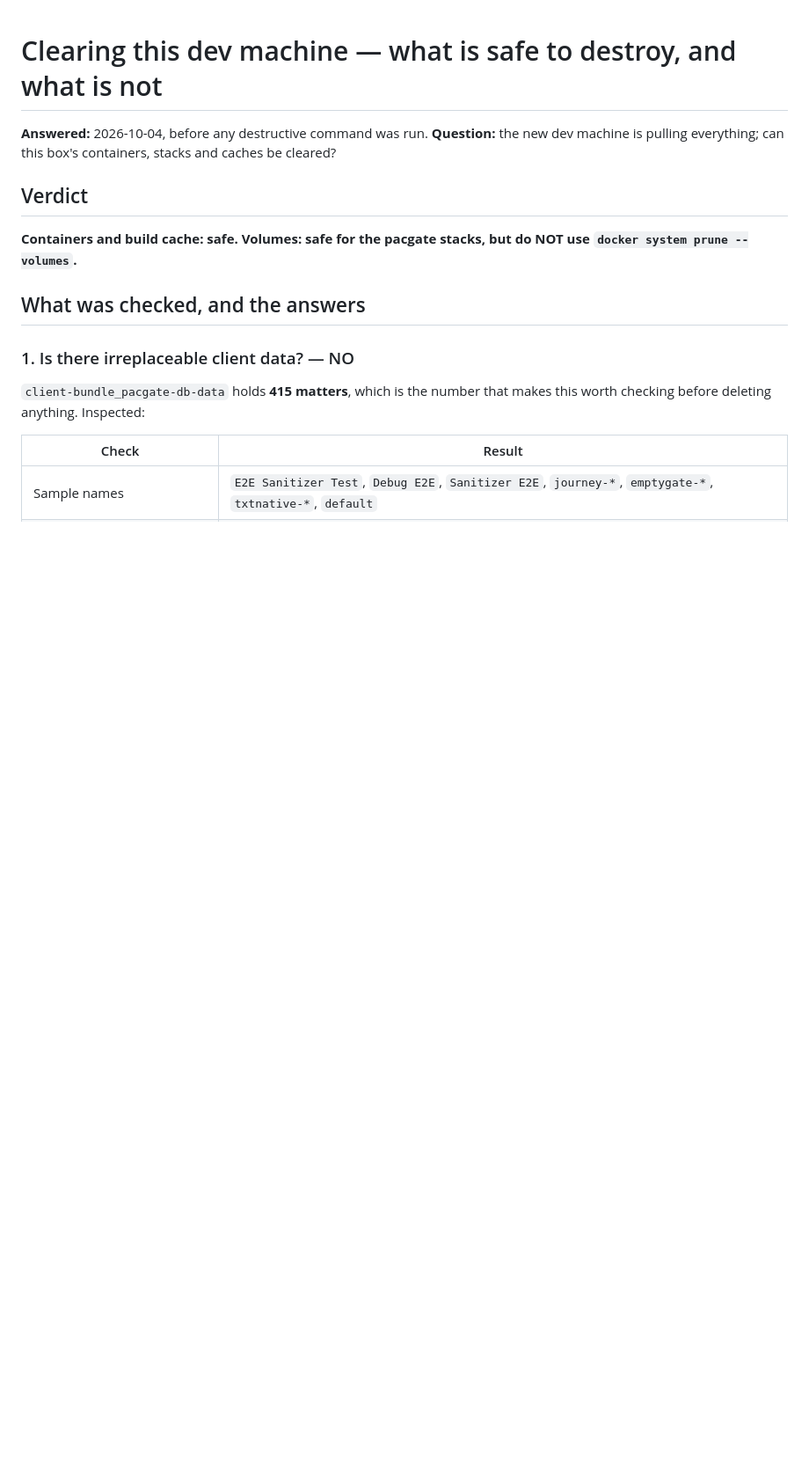
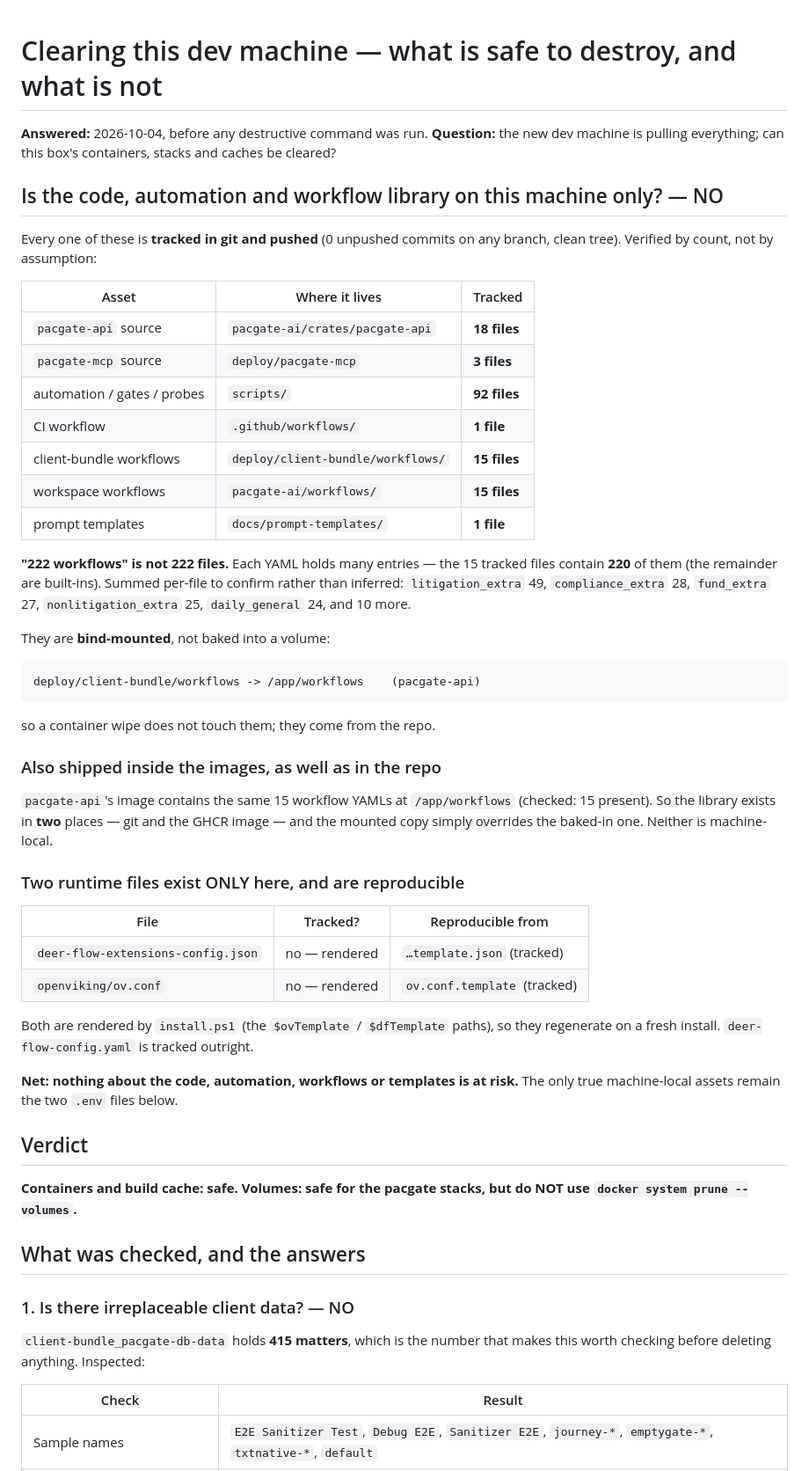
Before and after one commit to JZKK720/pacgate-ai-pr, a Markdown page: deploy/DEV-MACHINE-CLEAR-ANALYSIS.md, the part around the change. Shown at 88% size. Rendered like a GitHub page; blank space fills up the shorter version.

Commit message:
docs(ops): confirm the code, automation and workflow library are NOT machine-local
Asked before clearing: are pacgate-api, pacgate-mcp, the automation, the
workflows and the templates stored only on this machine? Answer: no, all tracked
in git and pushed (0 unpushed commits, clean tree). Counted rather than assumed:

  pacgate-api source        18 files
  pacgate-mcp source         3 files
  scripts/ automation       92 files
  .github/workflows          1 file
  client-bundle/workflows   15 files
  pacgate-ai/workflows      15 files
  docs/prompt-templates      1 file

The '222 workflows' figure is not 222 files. The 15 tracked YAMLs contain 220
entries (the rest are built-ins), summed per-file to confirm: litigation_extra
49, compliance_extra 28, fund_extra 27, nonlitigation_extra 25, daily_general 24,
and ten more.

They are bind-mounted (workflows -> /app/workflows), so a container wipe does not
touch them. pacgate-api's IMAGE also carries the same 15 files at /app/workflows;
the mount overrides the baked-in copy. The library therefore exists in two places,
git and GHCR, and neither is machine-local.

Two runtime files ARE untracked and exist only here, but both are RENDERED by
install.ps1 from tracked templates:
  deer-flow-extensions-config.json  <- .template.json
  openviking/ov.conf                <- ov.conf.template
so they regenerate on a fresh install. deer-flow-config.yaml is tracked outright.

Net: nothing about code, automation, workflows or templates is at risk. The only
true machine-local assets remain the two .env files.

````diff
--- a/deploy/DEV-MACHINE-CLEAR-ANALYSIS.md
+++ b/deploy/DEV-MACHINE-CLEAR-ANALYSIS.md
@@ -3,6 +3,55 @@
 **Answered:** 2026-10-04, before any destructive command was run.
 **Question:** the new dev machine is pulling everything; can this box's containers,
 stacks and caches be cleared?
+
+## Is the code, automation and workflow library on this machine only? — NO
+
+Every one of these is **tracked in git and pushed** (0 unpushed commits on any
+branch, clean tree). Verified by count, not by assumption:
+
+| Asset | Where it lives | Tracked |
+|---|---|---|
+| `pacgate-api` source | `pacgate-ai/crates/pacgate-api` | **18 files** |
+| `pacgate-mcp` source | `deploy/pacgate-mcp` | **3 files** |
+| automation / gates / probes | `scripts/` | **92 files** |
+| CI workflow | `.github/workflows/` | **1 file** |
+| client-bundle workflows | `deploy/client-bundle/workflows/` | **15 files** |
+| workspace workflows | `pacgate-ai/workflows/` | **15 files** |
+| prompt templates | `docs/prompt-templates/` | **1 file** |
+
+**"222 workflows" is not 222 files.** Each YAML holds many entries — the 15
+tracked files contain **220** of them (the remainder are built-ins). Summed
+per-file to confirm rather than inferred: `litigation_extra` 49,
+`compliance_extra` 28, `fund_extra` 27, `nonlitigation_extra` 25,
+`daily_general` 24, and 10 more.
+
+They are **bind-mounted**, not baked into a volume:
+
+```
+deploy/client-bundle/workflows -> /app/workflows    (pacgate-api)
+```
+
+so a container wipe does not touch them; they come from the repo.
+
+### Also shipped inside the images, as well as in the repo
+
+`pacgate-api`'s image contains the same 15 workflow YAMLs at `/app/workflows`
+(checked: 15 present). So the library exists in **two** places — git and the GHCR
+image — and the mounted copy simply overrides the baked-in one. Neither is
+machine-local.
+
+### Two runtime files exist ONLY here, and are reproducible
+
+| File | Tracked? | Reproducible from |
+|---|---|---|
+| `deer-flow-extensions-config.json` | no — rendered | `…template.json` (tracked) |
+| `openviking/ov.conf` | no — rendered | `ov.conf.template` (tracked) |
+
+Both are rendered by `install.ps1` (the `$ovTemplate` / `$dfTemplate` paths), so
+they regenerate on a fresh install. `deer-flow-config.yaml` is tracked outright.
+
+**Net: nothing about the code, automation, workflows or templates is at risk.**
+The only true machine-local assets remain the two `.env` files below.
 
 ## Verdict
 
````
